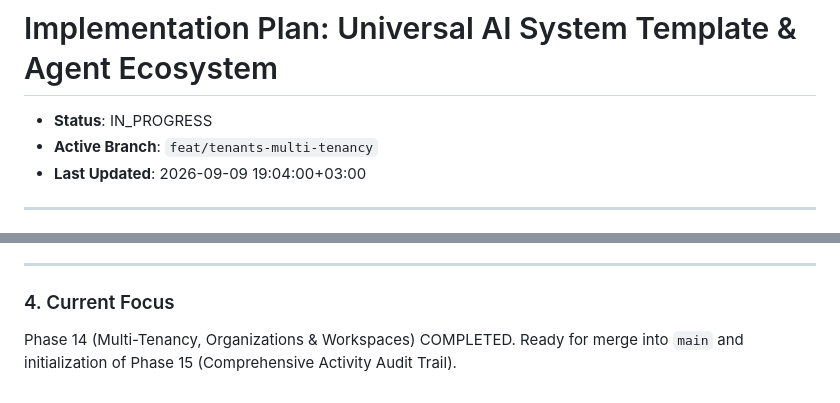
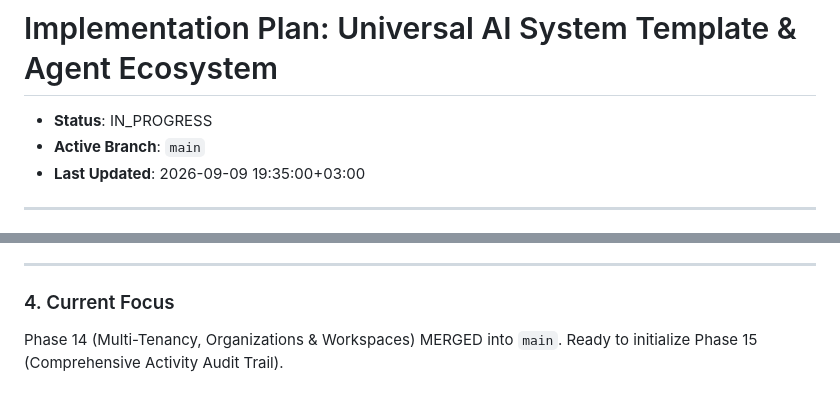
Before and after one commit to devalees/ai_system_template, a Markdown page: docs/plans/active_plan.md, 2 parts joined by grey strips. Drawn GitHub-style.

Commit message:
docs(plan): record Phase 14 merge into main and update active branch

```diff
--- a/docs/plans/active_plan.md
+++ b/docs/plans/active_plan.md
@@ -1,8 +1,8 @@
 # Implementation Plan: Universal AI System Template & Agent Ecosystem
 
 - **Status**: IN_PROGRESS <!-- PENDING | IN_PROGRESS | COMPLETED -->
-- **Active Branch**: `feat/tenants-multi-tenancy`
-- **Last Updated**: 2026-09-09 19:04:00+03:00
+- **Active Branch**: `main`
+- **Last Updated**: 2026-09-09 19:35:00+03:00
 
 ---
 
@@ -629,4 +629,4 @@ Implement an enterprise-grade, dynamic reporting engine in Django capable of ren
 ---
 
 ### 4. Current Focus
-Phase 14 (Multi-Tenancy, Organizations & Workspaces) COMPLETED. Ready for merge into `main` and initialization of Phase 15 (Comprehensive Activity Audit Trail).
+Phase 14 (Multi-Tenancy, Organizations & Workspaces) MERGED into `main`. Ready to initialize Phase 15 (Comprehensive Activity Audit Trail).
```
